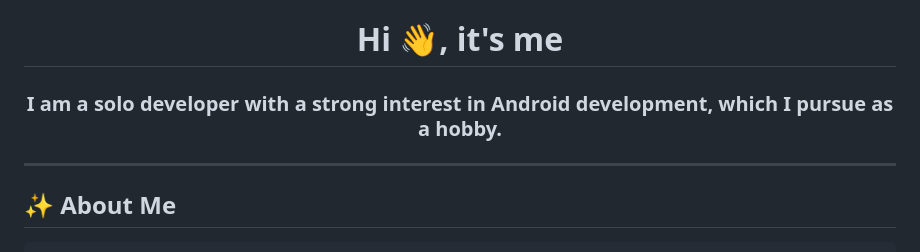
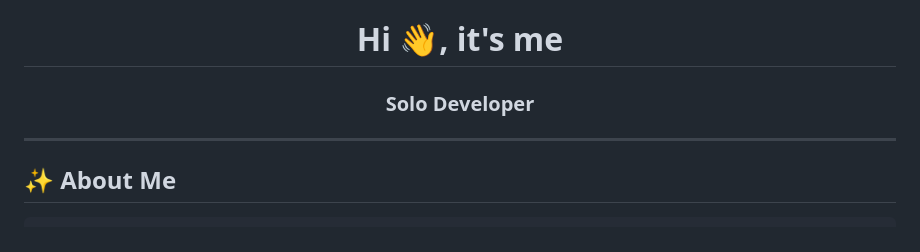
Before and after one commit to N1709/n1709, a Markdown page: README.md, the part around the change. GitHub-like rendering.

```diff
--- a/README.md
+++ b/README.md
@@ -2,7 +2,7 @@
 
 # Hi 👋, it's me
 
-### I am a solo developer with a strong interest in Android development, which I pursue as a hobby.
+### Solo Developer
 
 </div>
 
```
